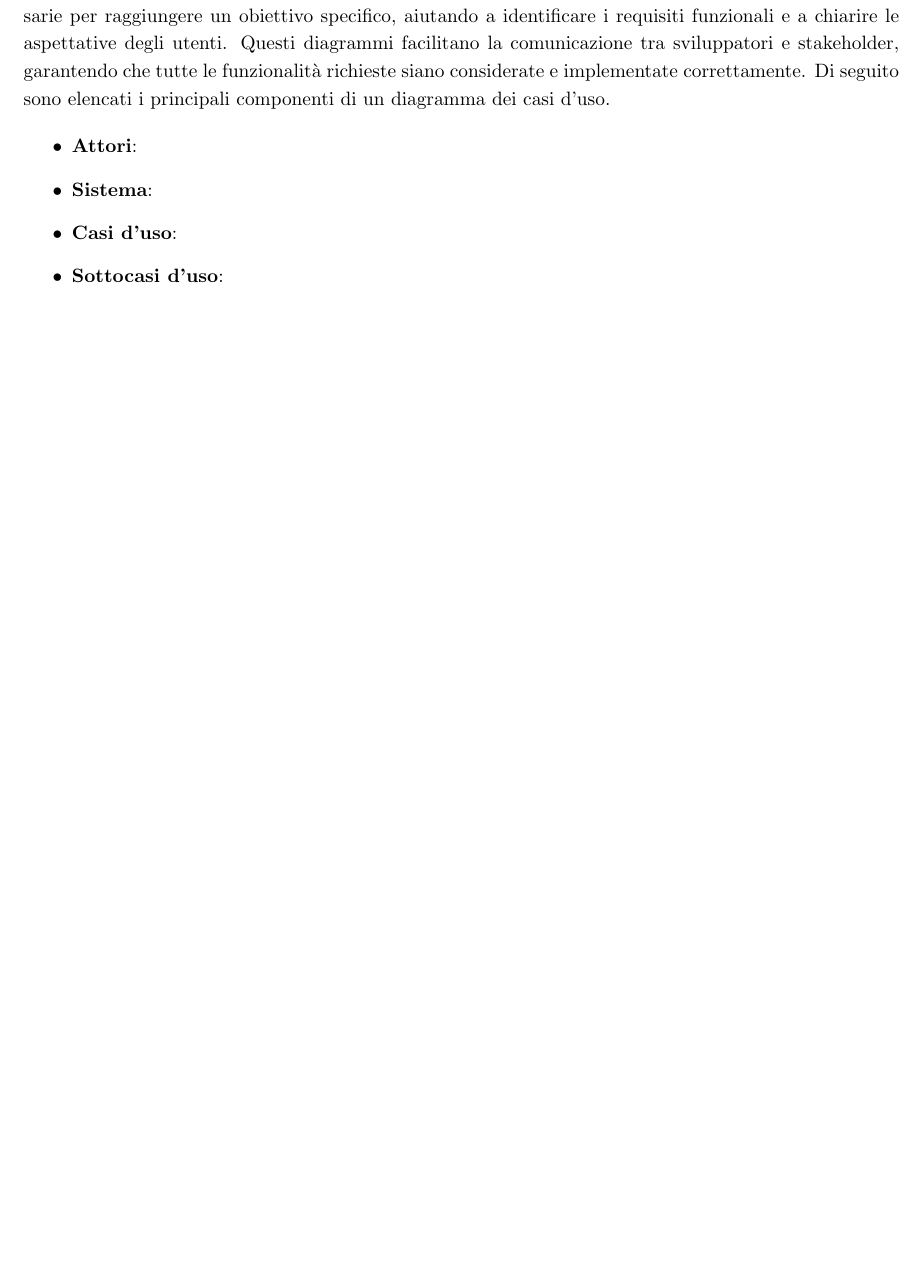
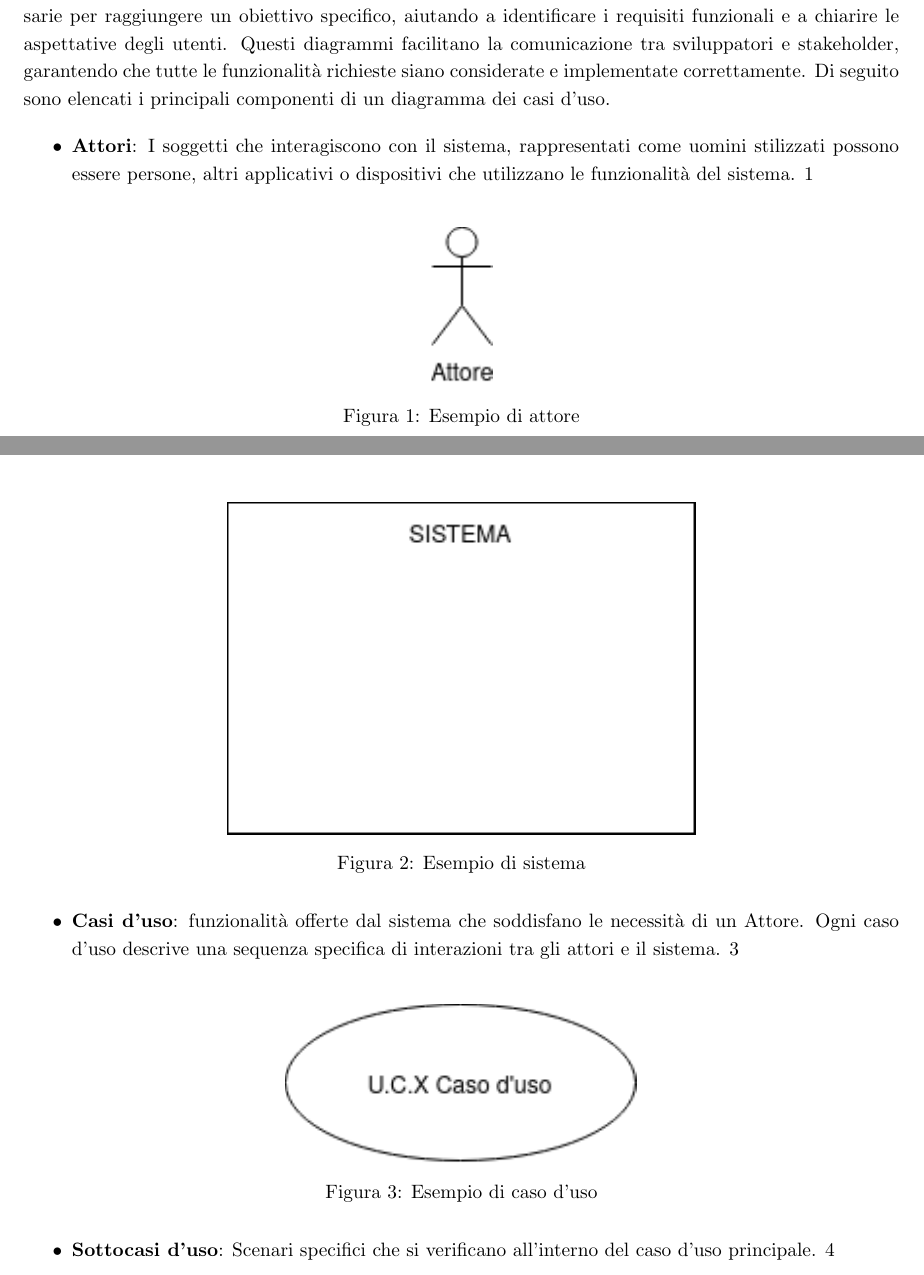
Before and after one commit to Code7Crusaders/docs, a LaTeX document (src/2_RTB/documentazione_interna/norme_di_progetto.tex, which reads src/2_RTB/documentazione_interna/processi_primari.tex): part of page 11 of 23 before the commit and two parts of pages 11 and 12 of 27 after it, the two joined at a grey line, cut so that both start at the same text, the shorter picture padded with empty space. Compiled offline with pdfLaTeX; a LaTeX package or settings file that is missing is left out.

Commit message:
aggiunte immagini e descrizione casi uso closes #51

```diff
--- a/src/2_RTB/documentazione_interna/processi_primari.tex
+++ b/src/2_RTB/documentazione_interna/processi_primari.tex
@@ -238,7 +238,38 @@ funzionalità richieste siano considerate e implementate correttamente.
 Di seguito sono elencati i principali componenti di un diagramma dei casi d’uso.
 
 \begin{itemize}
-    \item \textbf{Attori}:
-    \item \textbf{Sistema}:
-    \item \textbf{Casi d’uso}:
-    \item \textbf{Sottocasi d’uso}:
+    \item \textbf{Attori}: I soggetti che interagiscono con il sistema, rappresentati come uomini stilizzati possono essere persone, altri applicativi o dispositivi che utilizzano le funzionalità del sistema. \ref{fig:attore}
+\end{itemize}
+
+\begin{figure}[H]
+    \centering
+    \includegraphics{../../img/Attore.png}
+    \caption{Esempio di attore}
+    \label{fig:attore}
+\end{figure}
+
+\begin{itemize}
+    \item \textbf{Sistema}: Indica il contesto del sistema software, indicando funzionalità interne al contesto definito. \ref{fig:sistema}
+\end{itemize}
+
+\begin{figure}[H]
+    \centering
+    \includegraphics{../../img/sistema.png}
+    \caption{Esempio di sistema}
+    \label{fig:sistema}
+\end{figure}
+
+\begin{itemize}
+    \item \textbf{Casi d’uso}: funzionalità offerte dal sistema che soddisfano le necessità di un Attore. Ogni caso d’uso descrive una sequenza specifica di interazioni tra gli attori e il sistema. \ref{fig:caso_uso}
+\end{itemize}
+
+\begin{figure}[H]
+    \centering
+    \includegraphics{../../img/CasoUso.png}
+    \caption{Esempio di caso d'uso}
+    \label{fig:caso_uso}
+\end{figure}
+
+\begin{itemize}
+    \item \textbf{Sottocasi d’uso}: Scenari specifici che si verificano all'interno del caso d’uso principale. \ref{fig:sottocaso_uso}
+\end{itemize}
@@ -244,0 +281,2 @@ Di seguito sono elencati i principali componenti di un diagramma dei casi d’us
+    \label{fig:sottocaso_uso}
+\end{figure}
```
Also changed, not shown: pdf/2_RTB/documentazione_interna/norme_di_progetto.pdf, pdf/DiariDiBordo/Diario_24-11-25.pdf, src/img/Associazione.png (added), src/img/Attore.png (added), src/img/CasoUso.png (added), src/img/Generalizzazione_Attori.png (added), src/img/Generalizzazione_casiuso.png (added), src/img/Sottocasouso.png (added), src/img/estensione.png (added), src/img/include.png (added), src/img/sistema.png (added), src/2_RTB/documentazione_interna/processi_primari.tex (68 more changed lines), 1 other file.
